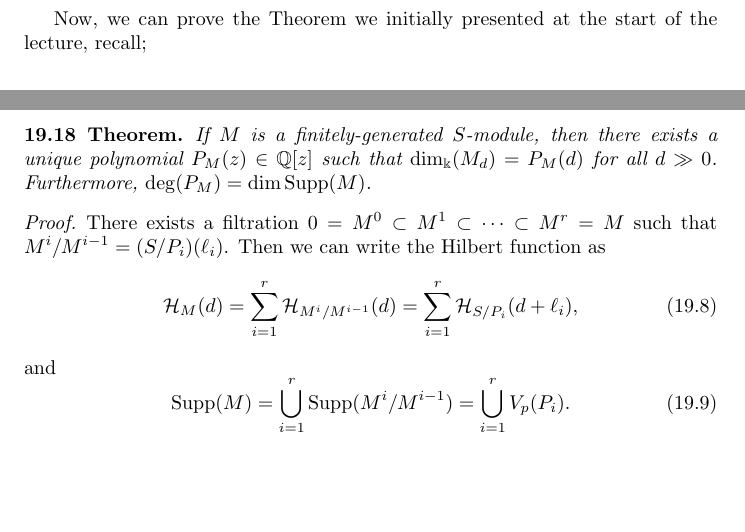
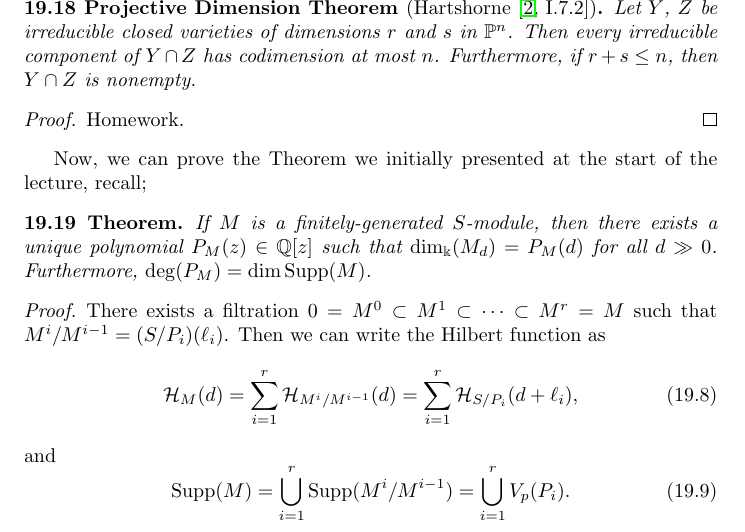
Before and after one commit to pqnelson/caltech, a LaTeX document (math-130/algeo.tex, which reads math-130/macros.sty, math-130/tex/fall-lecture19.tex): two parts of pages 47 and 48 of 48 before the commit and part of page 48 of 48 after it, the two joined at a grey line, cut at the place of the change, the shorter picture padded with empty space. Compiled offline with pdfLaTeX.

Commit message:
Added a version of projective dimension theorem

```diff
--- a/math-130/macros.sty
+++ b/math-130/macros.sty
@@ -69,6 +69,7 @@
 %% Theorems
 \swapnumbers
 \newtheorem{theorem}{Theorem}[section]
+\newtheorem{projective-dim-thm}[theorem]{Projective Dimension Theorem}
 \newtheorem{corollary}[theorem]{Corollary}
 \newtheorem{lemma}[theorem]{Lemma}
 \newtheorem{nakayama}[theorem]{Nakayama's Lemma}
--- a/math-130/tex/fall-lecture19.tex
+++ b/math-130/tex/fall-lecture19.tex
@@ -195,6 +195,16 @@ $f(x)\neq0$ and $g(x)\neq0$. But then $fg\in\Annihilator(M)$ and
 $(fg)(x)\neq0$. This shows $x\notin\Support(M)$.
 \end{proof}
 
+\begin{projective-dim-thm}[{Hartshorne~\cite[I.7.2]{hartshorne1977algebraic}}]
+Let $Y$, $Z$ be irreducible closed varieties of dimensions $r$ and $s$ in $\PP^{n}$. Then
+every irreducible component of $Y\cap Z$ has codimension at most $n$.
+Furthermore, if $r+s\leq n$, then $Y\cap Z$ is nonempty.
+\end{projective-dim-thm}
+
+\begin{proof}
+Homework.
+\end{proof}
+
 Now, we can prove the Theorem we initially presented at the start of
 the lecture, recall;
 
```
